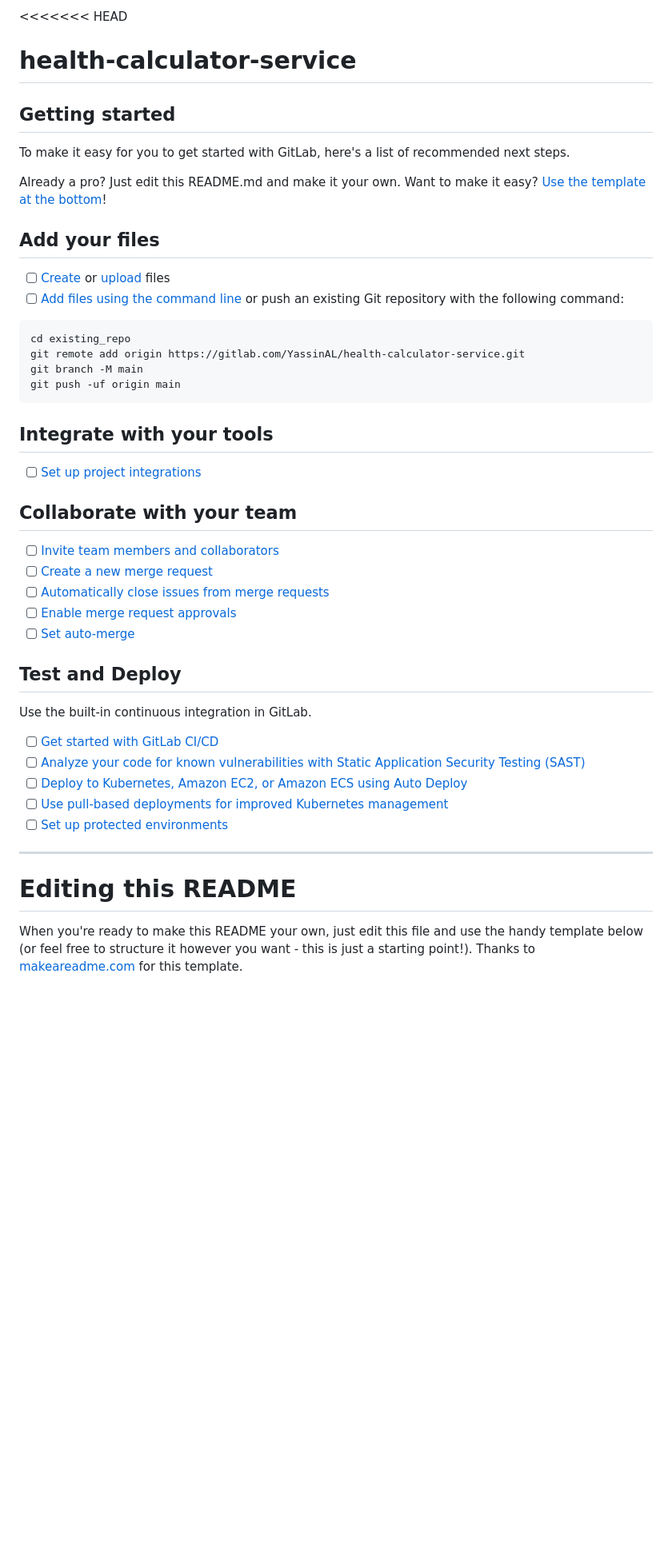
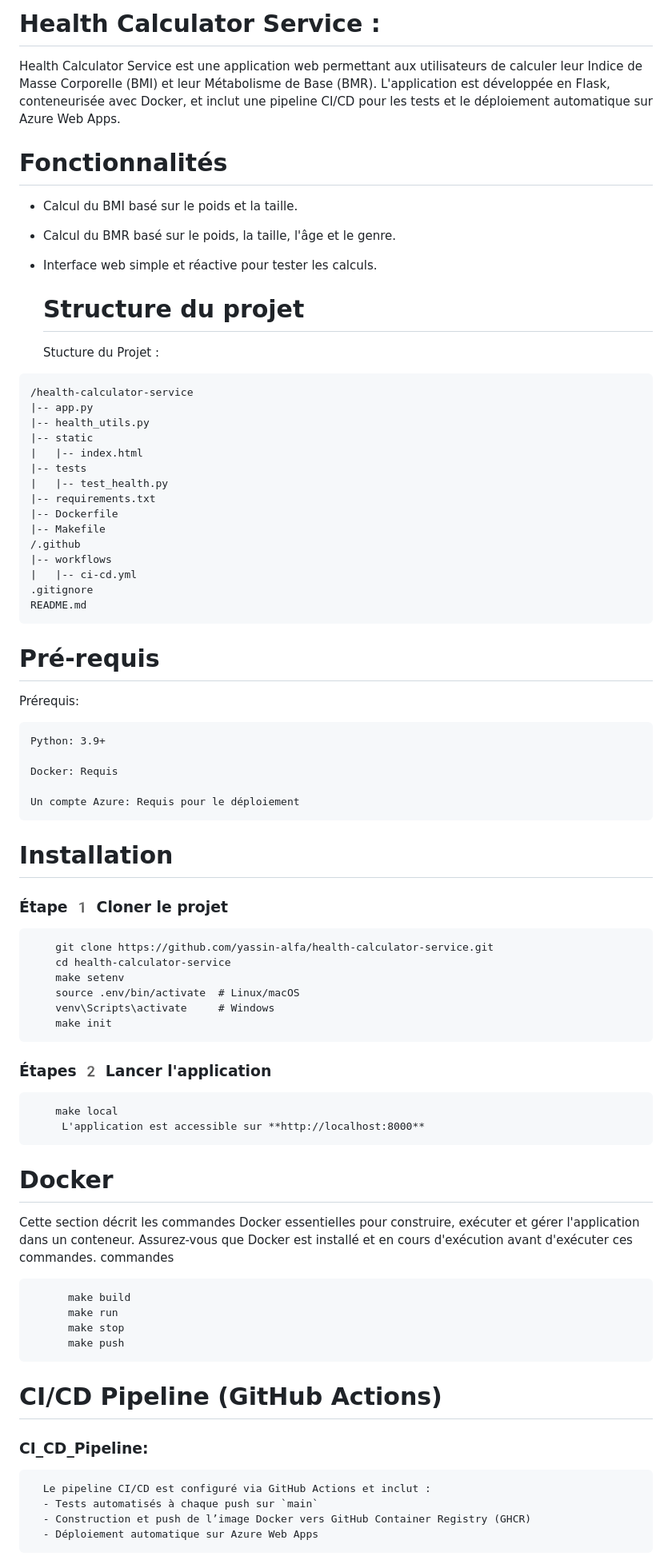
Before and after one commit to yassin-alfa/health-calculator-service, a Markdown page: README.md, the part around one of its changes. Shown at 80% size. Drawn GitHub-style; blank space fills up the shorter version.

````diff
--- a/README.md
+++ b/README.md
@@ -1,51 +1,76 @@
-<<<<<<< HEAD
-# health-calculator-service
+# Health Calculator Service :
 
+Health Calculator Service est une application web permettant aux utilisateurs
+de calculer leur Indice de Masse Corporelle (BMI) et leur Métabolisme de Base (BMR).
+L'application est développée en Flask, conteneurisée avec Docker, et inclut
+une pipeline CI/CD pour les tests et le déploiement automatique sur Azure Web Apps.
 
+  #  Fonctionnalités
 
-## Getting started
+- Calcul du BMI basé sur le poids et la taille.
+- Calcul du BMR basé sur le poids, la taille, l'âge et le genre.
+- Interface web simple et réactive pour tester les calculs.
 
-To make it easy for you to get started with GitLab, here's a list of recommended next steps.
-
-Already a pro? Just edit this README.md and make it your own. Want to make it easy? [Use the template at the bottom](#editing-this-readme)!
-
-## Add your files
-
-- [ ] [Create](https://docs.gitlab.com/ee/user/project/repository/web_editor.html#create-a-file) or [upload](https://docs.gitlab.com/ee/user/project/repository/web_editor.html#upload-a-file) files
-- [ ] [Add files using the command line](https://docs.gitlab.com/ee/gitlab-basics/add-file.html#add-a-file-using-the-command-line) or push an existing Git repository with the following command:
+  #  Structure du projet
+  Stucture du Projet :
 
 ```
-cd existing_repo
-git remote add origin https://gitlab.com/YassinAL/health-calculator-service.git
-git branch -M main
-git push -uf origin main
+/health-calculator-service
+|-- app.py
+|-- health_utils.py
+|-- static
+|   |-- index.html
+|-- tests
+|   |-- test_health.py
+|-- requirements.txt
+|-- Dockerfile
+|-- Makefile
+/.github
+|-- workflows
+|   |-- ci-cd.yml
+.gitignore
+README.md
 ```
 
-## Integrate with your tools
+  #  Pré-requis
+  Prérequis:
 
-- [ ] [Set up project integrations](https://gitlab.com/YassinAL/health-calculator-service/-/settings/integrations)
+    Python: 3.9+
 
-## Collaborate with your team
+    Docker: Requis
 
-- [ ] [Invite team members and collaborators](https://docs.gitlab.com/ee/user/project/members/)
-- [ ] [Create a new merge request](https://docs.gitlab.com/ee/user/project/merge_requests/creating_merge_requests.html)
-- [ ] [Automatically close issues from merge requests](https://docs.gitlab.com/ee/user/project/issues/managing_issues.html#closing-issues-automatically)
-- [ ] [Enable merge request approvals](https://docs.gitlab.com/ee/user/project/merge_requests/approvals/)
-- [ ] [Set auto-merge](https://docs.gitlab.com/ee/user/project/merge_requests/merge_when_pipeline_succeeds.html)
+    Un compte Azure: Requis pour le déploiement
 
-## Test and Deploy
+  #  Installation
+ ### Étape 1️ Cloner le projet
 
-Use the built-in continuous integration in GitLab.
+        git clone https://github.com/yassin-alfa/health-calculator-service.git
+        cd health-calculator-service
+        make setenv
+        source .env/bin/activate  # Linux/macOS
+        venv\Scripts\activate     # Windows
+        make init
 
-- [ ] [Get started with GitLab CI/CD](https://docs.gitlab.com/ee/ci/quick_start/)
-- [ ] [Analyze your code for known vulnerabilities with Static Application Security Testing (SAST)](https://docs.gitlab.com/ee/user/application_security/sast/)
-- [ ] [Deploy to Kubernetes, Amazon EC2, or Amazon ECS using Auto Deploy](https://docs.gitlab.com/ee/topics/autodevops/requirements.html)
-- [ ] [Use pull-based deployments for improved Kubernetes management](https://docs.gitlab.com/ee/user/clusters/agent/)
-- [ ] [Set up protected environments](https://docs.gitlab.com/ee/ci/environments/protected_environments.html)
+  ### Étapes 2️ Lancer l'application
+        make local
+         L'application est accessible sur **http://localhost:8000**
 
-***
+  #  Docker
+Cette section décrit les commandes Docker essentielles pour construire, exécuter et gérer l'application dans un conteneur.
+Assurez-vous que Docker est installé et en cours d'exécution avant d'exécuter ces commandes.
+commandes
+```
+      make build
+      make run
+      make stop
+      make push
+```
 
-# Editing this README
+  #  CI/CD Pipeline (GitHub Actions)
+ ### CI_CD_Pipeline:
 
-When you're ready to make this README your own, just edit this file and use the handy template below (or feel free to structure it however you want - this is just a starting point!). Thanks to [makeareadme.com](https://www.makeareadme.com/) for this template.
+      Le pipeline CI/CD est configuré via GitHub Actions et inclut :
+      - Tests automatisés à chaque push sur `main`
+      - Construction et push de l’image Docker vers GitHub Container Registry (GHCR)
+      - Déploiement automatique sur Azure Web Apps
 
````
Also changed, not shown: other parts of README.md (+19 -34 lines).
